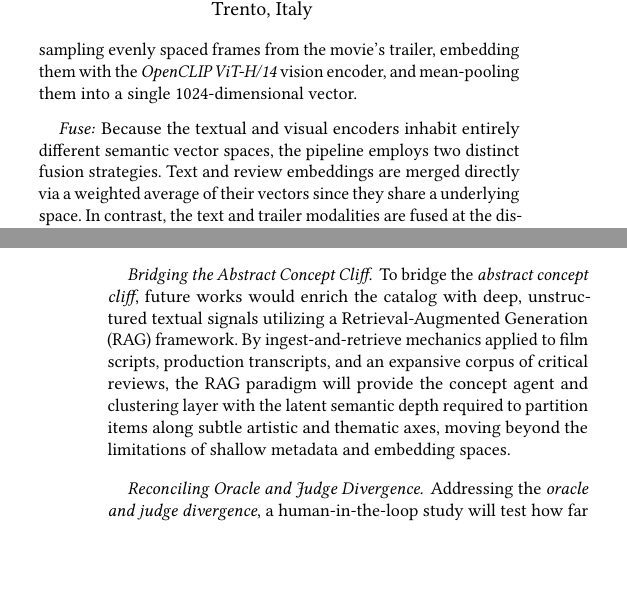
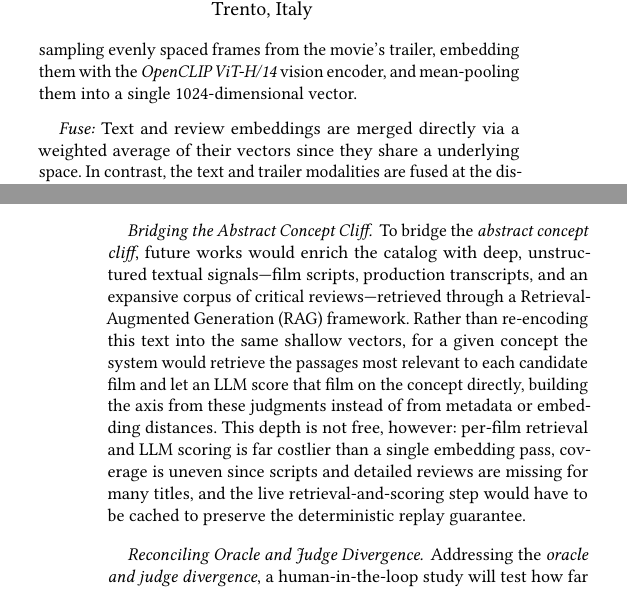
Before and after one commit to ai-design-2026-projects/cantucci, a LaTeX paper (docs/report/LaTeX/report.tex, which reads docs/report/LaTeX/chapters/architecture.tex, docs/report/LaTeX/chapters/findings.tex): two parts of the columns of pages 1 and 6 of 8, joined at a grey line, cut so that both start at the same text, the shorter picture padded with empty space. Compiled offline with pdfLaTeX.

Commit message:
Conclude slides

```diff
--- a/docs/report/LaTeX/chapters/architecture.tex
+++ b/docs/report/LaTeX/chapters/architecture.tex
@@ -18,7 +18,7 @@ First, a \textbf{composite text} (title, synopsis, genres, cast, director, and k
 Then, the aggregated \textbf{user review text} (only top reviews) is encoded by the same model into the same 1024-dimensional space.
 Finally, the \textbf{visual modality} is captured by sampling evenly spaced frames from the movie's trailer, embedding them with the \emph{OpenCLIP ViT-H/14} vision encoder, and mean-pooling them into a single 1024-dimensional vector.
 
-\paragraph{Fuse:} Because the textual and visual encoders inhabit entirely different semantic vector spaces, the pipeline employs two distinct fusion strategies.
+\paragraph{Fuse:}
 Text and review embeddings are merged directly via a weighted average of their vectors since they share a underlying space.
 In contrast, the text and trailer modalities are fused at the distance level using a weighted sum of their respective cosine-distance matrices, combining their structural signals without forcing them into an artificial, unified space.
 
--- a/docs/report/LaTeX/chapters/findings.tex
+++ b/docs/report/LaTeX/chapters/findings.tex
@@ -57,8 +57,9 @@ Addressing the \emph{suggestion problem}, a relevant improvement would be to pro
 Addressing the \emph{labelling problem}, the labeling agent should be revise to better handle deterministic label generation, also considering to delegate them to an LLM.
 
 \paragraph{Bridging the Abstract Concept Cliff}
-To bridge the \emph{abstract concept cliff}, future works would enrich the catalog with deep, unstructured textual signals utilizing a Retrieval-Augmented Generation (RAG) framework.
-By ingest-and-retrieve mechanics applied to film scripts, production transcripts, and an expansive corpus of critical reviews, the RAG paradigm will provide the concept agent and clustering layer with the latent semantic depth required to partition items along subtle artistic and thematic axes, moving beyond the limitations of shallow metadata and embedding spaces.
+To bridge the \emph{abstract concept cliff}, future works would enrich the catalog with deep, unstructured textual signals---film scripts, production transcripts, and an expansive corpus of critical reviews---retrieved through a Retrieval-Augmented Generation (RAG) framework.
+Rather than re-encoding this text into the same shallow vectors, for a given concept the system would retrieve the passages most relevant to each candidate film and let an LLM score that film on the concept directly, building the axis from these judgments instead of from metadata or embedding distances.
+This depth is not free, however: per-film retrieval and LLM scoring is far costlier than a single embedding pass, coverage is uneven since scripts and detailed reviews are missing for many titles, and the live retrieval-and-scoring step would have to be cached to preserve the deterministic replay guarantee.
 
 \paragraph{Reconciling Oracle and Judge Divergence}
 Addressing the \emph{oracle and judge divergence}, a human-in-the-loop study will test how far the agent-to-agent dynamics translate to genuine human satisfaction, and the judge will be calibrated so that its dimensions and the oracle's rating can be trusted jointly rather than read against one another.
```
Also changed, not shown: 1 other file.
